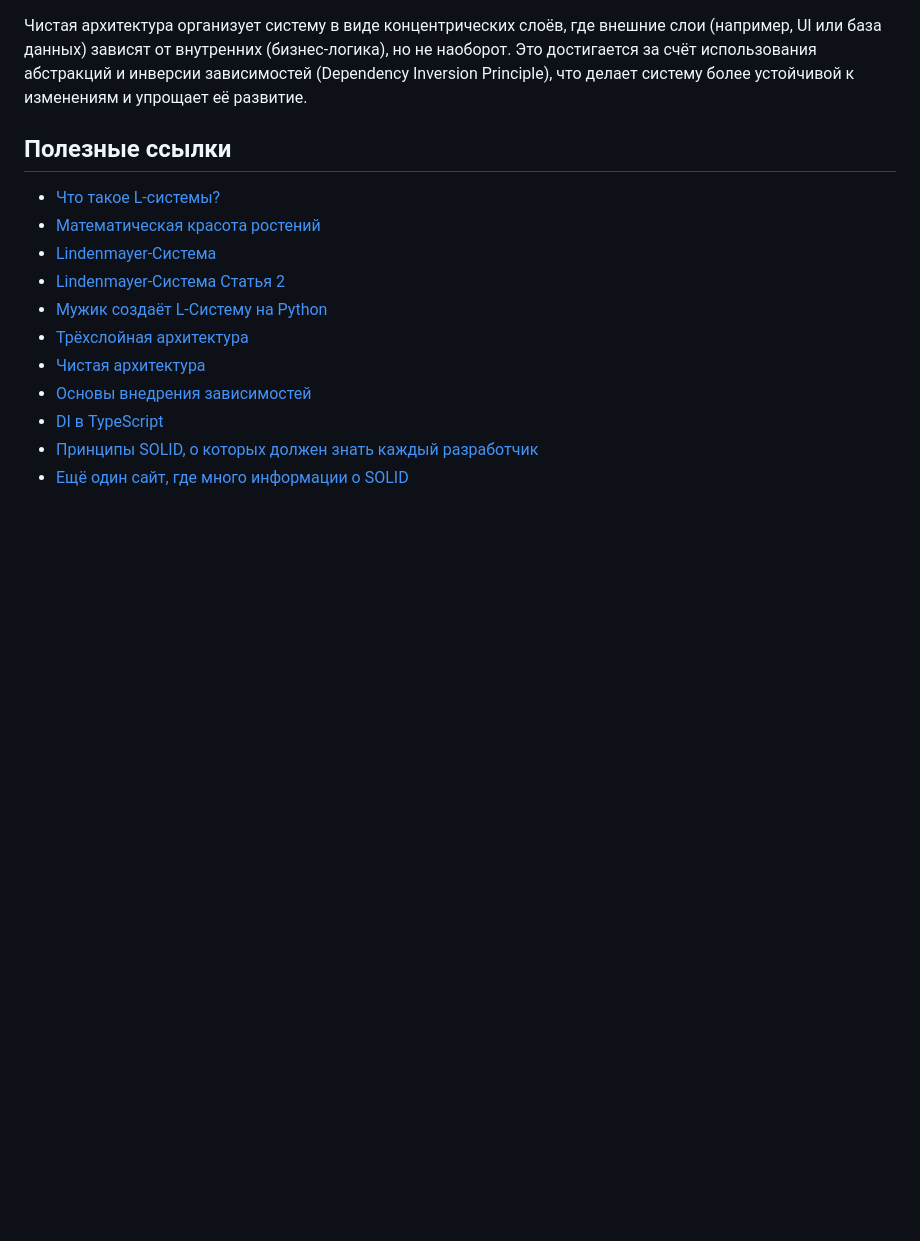
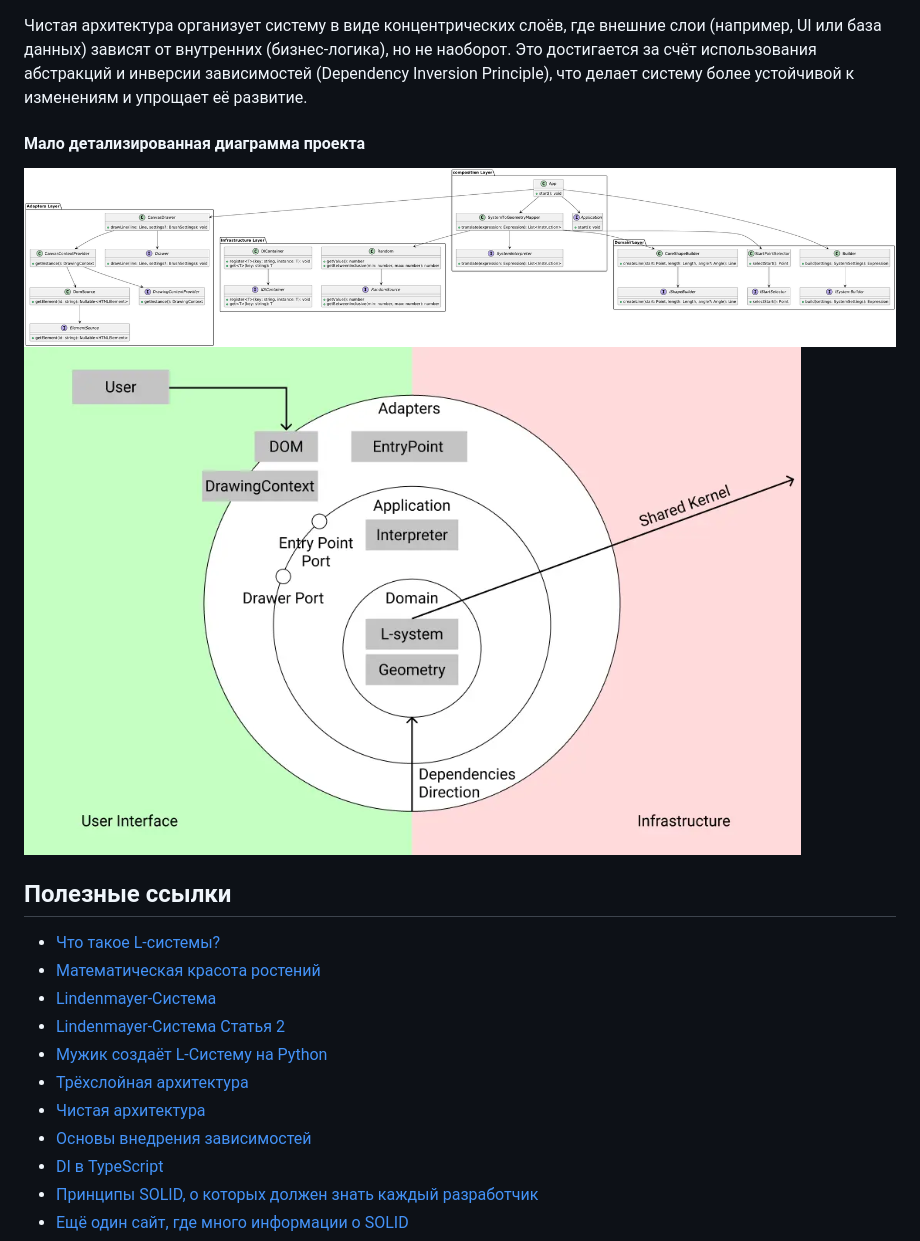
Before and after one commit to DKMFzF/Lindenmayer-System-in-Clean-Architecture, a Markdown page: docs/README.ru.md, the part around the change. Rendered like a GitHub page; pictures changed too: docs/state.png (added), docs/uml.png (added); blank space fills up the shorter version.

```diff
--- a/docs/README.ru.md
+++ b/docs/README.ru.md
@@ -69,6 +69,10 @@ yarn build
 
 Чистая архитектура организует систему в виде концентрических слоёв, где внешние слои (например, UI или база данных) зависят от внутренних (бизнес-логика), но не наоборот. Это достигается за счёт использования абстракций и инверсии зависимостей (Dependency Inversion Principle), что делает систему более устойчивой к изменениям и упрощает её развитие.
 
+#### Мало детализированная диаграмма проекта
+![uml-диограмма проекта](./uml.png)
+![state](./state.png)
+
 ## Полезные ссылки
 - [Что такое L-системы?](https://habr.com/ru/articles/540062/)
 - [Математическая красота ростений](https://habr.com/ru/articles/69989/)
```
Also changed, not shown: README.md (+5 -1 lines).
